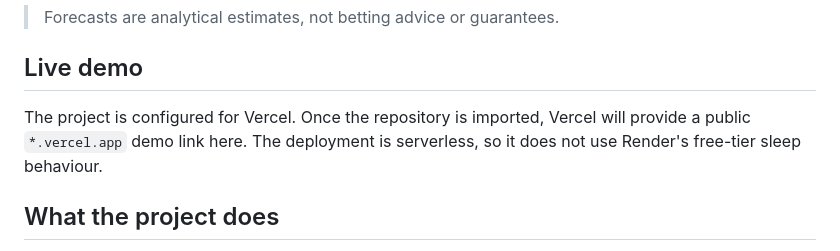
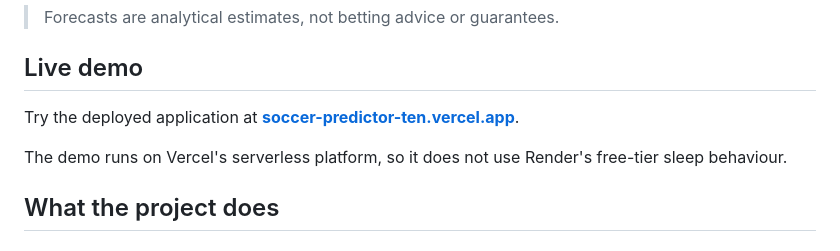
Before and after one commit to abishekk-11/soccer-predictor, a Markdown page: README.md, the part around the change. Drawn GitHub-style.

Commit message:
Add Vercel demo link to README

```diff
--- a/README.md
+++ b/README.md
@@ -8,7 +8,9 @@ Built as a portfolio project for data and software engineering roles, it combine
 
 ## Live demo
 
-The project is configured for Vercel. Once the repository is imported, Vercel will provide a public `*.vercel.app` demo link here. The deployment is serverless, so it does not use Render's free-tier sleep behaviour.
+Try the deployed application at **[soccer-predictor-ten.vercel.app](https://soccer-predictor-ten.vercel.app)**.
+
+The demo runs on Vercel's serverless platform, so it does not use Render's free-tier sleep behaviour.
 
 ## What the project does
 
```
